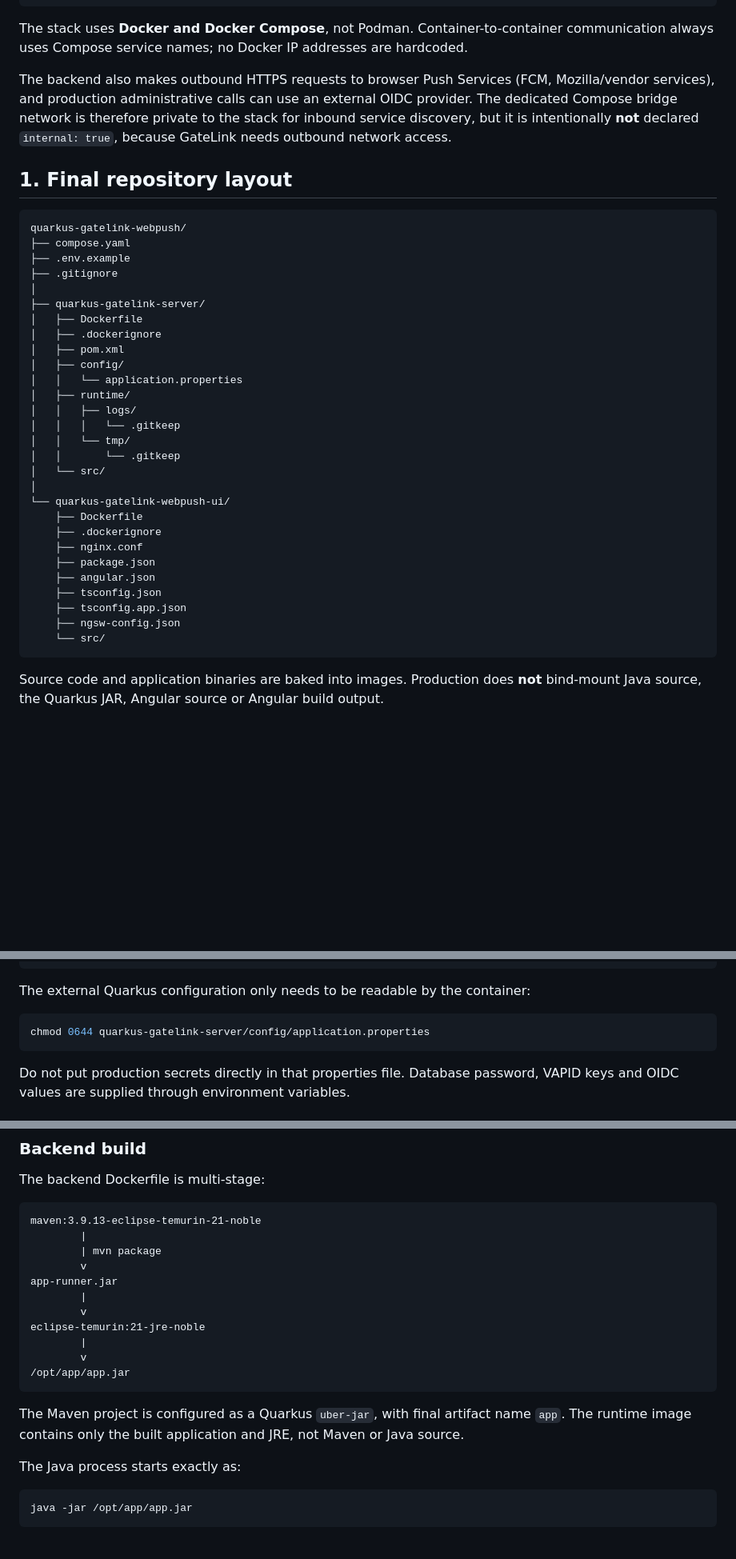
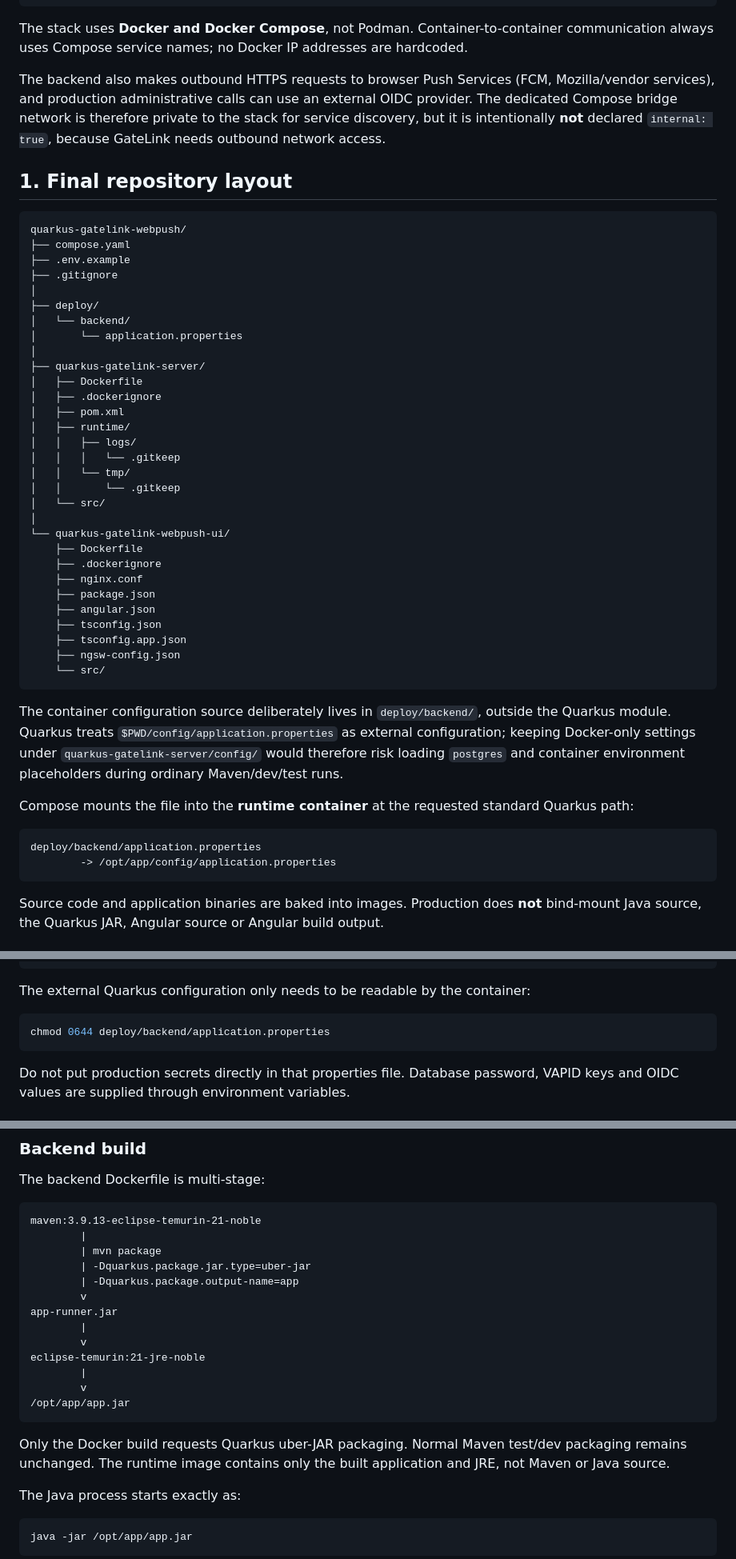
Before and after one commit to p4535992/quarkus-gatelink-webpush, a Markdown page: docs/docker-deployment.md, 3 parts joined by grey strips. Shown at 80% size. GitHub-like rendering; blank space fills up the shorter version.

Commit message:
Align Docker guide with isolated runtime configuration

````diff
--- a/docs/docker-deployment.md
+++ b/docs/docker-deployment.md
@@ -23,7 +23,7 @@ PostgreSQL 18
 
 The stack uses **Docker and Docker Compose**, not Podman. Container-to-container communication always uses Compose service names; no Docker IP addresses are hardcoded.
 
-The backend also makes outbound HTTPS requests to browser Push Services (FCM, Mozilla/vendor services), and production administrative calls can use an external OIDC provider. The dedicated Compose bridge network is therefore private to the stack for inbound service discovery, but it is intentionally **not** declared `internal: true`, because GateLink needs outbound network access.
+The backend also makes outbound HTTPS requests to browser Push Services (FCM, Mozilla/vendor services), and production administrative calls can use an external OIDC provider. The dedicated Compose bridge network is therefore private to the stack for service discovery, but it is intentionally **not** declared `internal: true`, because GateLink needs outbound network access.
 
 ## 1. Final repository layout
 
@@ -33,12 +33,14 @@ quarkus-gatelink-webpush/
 ├── .env.example
 ├── .gitignore
 │
+├── deploy/
+│   └── backend/
+│       └── application.properties
+│
 ├── quarkus-gatelink-server/
 │   ├── Dockerfile
 │   ├── .dockerignore
 │   ├── pom.xml
-│   ├── config/
-│   │   └── application.properties
 │   ├── runtime/
 │   │   ├── logs/
 │   │   │   └── .gitkeep
@@ -56,6 +58,15 @@ quarkus-gatelink-webpush/
     ├── tsconfig.app.json
     ├── ngsw-config.json
     └── src/
+```
+
+The container configuration source deliberately lives in `deploy/backend/`, outside the Quarkus module. Quarkus treats `$PWD/config/application.properties` as external configuration; keeping Docker-only settings under `quarkus-gatelink-server/config/` would therefore risk loading `postgres` and container environment placeholders during ordinary Maven/dev/test runs.
+
+Compose mounts the file into the **runtime container** at the requested standard Quarkus path:
+
+```text
+deploy/backend/application.properties
+        -> /opt/app/config/application.properties
 ```
 
 Source code and application binaries are baked into images. Production does **not** bind-mount Java source, the Quarkus JAR, Angular source or Angular build output.
@@ -89,7 +100,7 @@ sudo chmod 0750 quarkus-gatelink-server/runtime/tmp
 The external Quarkus configuration only needs to be readable by the container:
 
 ```bash
-chmod 0644 quarkus-gatelink-server/config/application.properties
+chmod 0644 deploy/backend/application.properties
 ```
 
 Do not put production secrets directly in that properties file. Database password, VAPID keys and OIDC values are supplied through environment variables.
@@ -139,6 +150,8 @@ The backend Dockerfile is multi-stage:
 maven:3.9.13-eclipse-temurin-21-noble
         |
         | mvn package
+        | -Dquarkus.package.jar.type=uber-jar
+        | -Dquarkus.package.output-name=app
         v
 app-runner.jar
         |
@@ -149,7 +162,7 @@ eclipse-temurin:21-jre-noble
 /opt/app/app.jar
 ```
 
-The Maven project is configured as a Quarkus `uber-jar`, with final artifact name `app`. The runtime image contains only the built application and JRE, not Maven or Java source.
+Only the Docker build requests Quarkus uber-JAR packaging. Normal Maven test/dev packaging remains unchanged. The runtime image contains only the built application and JRE, not Maven or Java source.
 
 The Java process starts exactly as:
 
````
Also changed, not shown: other parts of docs/docker-deployment.md (+11 -7 lines).
